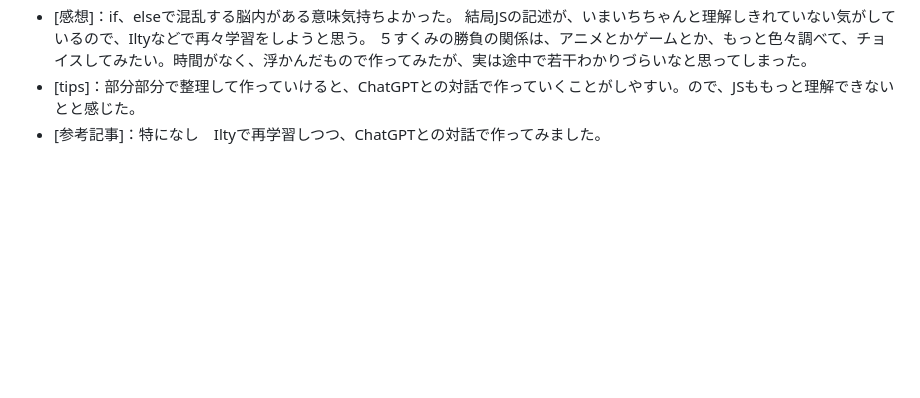
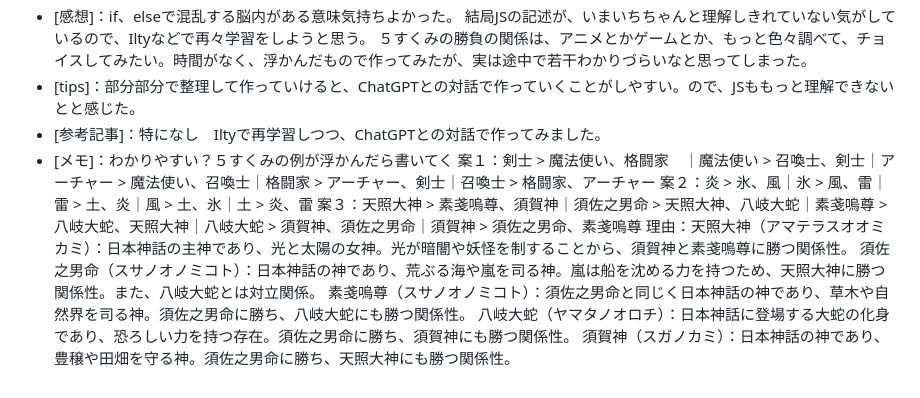
Before and after one commit to T05-4O3/kadai02janken, a Markdown page: README.md, the part around the change. Rendered like a GitHub page; blank space fills up the shorter version.

```diff
--- a/README.md
+++ b/README.md
@@ -32,3 +32,12 @@ HTMLとCSSだけであればできるようだったが、JSからの出力テ
 ５すくみの勝負の関係は、アニメとかゲームとか、もっと色々調べて、チョイスしてみたい。時間がなく、浮かんだもので作ってみたが、実は途中で若干わかりづらいなと思ってしまった。
 - [tips]：部分部分で整理して作っていけると、ChatGPTとの対話で作っていくことがしやすい。ので、JSももっと理解できないとと感じた。
 - [参考記事]：特になし　Iltyで再学習しつつ、ChatGPTとの対話で作ってみました。
+- [メモ]：わかりやすい？５すくみの例が浮かんだら書いてく
+案１：剣士 > 魔法使い、格闘家　｜魔法使い > 召喚士、剣士｜アーチャー > 魔法使い、召喚士｜格闘家 > アーチャー、剣士｜召喚士 > 格闘家、アーチャー
+案２：炎 > 氷、風｜氷 > 風、雷｜雷 > 土、炎｜風 > 土、氷｜土 > 炎、雷
+案３：天照大神 > 素戔嗚尊、須賀神｜須佐之男命 > 天照大神、八岐大蛇｜素戔嗚尊 > 八岐大蛇、天照大神｜八岐大蛇 > 須賀神、須佐之男命｜須賀神 > 須佐之男命、素戔嗚尊
+理由：天照大神（アマテラスオオミカミ）：日本神話の主神であり、光と太陽の女神。光が暗闇や妖怪を制することから、須賀神と素戔嗚尊に勝つ関係性。
+須佐之男命（スサノオノミコト）：日本神話の神であり、荒ぶる海や嵐を司る神。嵐は船を沈める力を持つため、天照大神に勝つ関係性。また、八岐大蛇とは対立関係。
+素戔嗚尊（スサノオノミコト）：須佐之男命と同じく日本神話の神であり、草木や自然界を司る神。須佐之男命に勝ち、八岐大蛇にも勝つ関係性。
+八岐大蛇（ヤマタノオロチ）：日本神話に登場する大蛇の化身であり、恐ろしい力を持つ存在。須佐之男命に勝ち、須賀神にも勝つ関係性。
+須賀神（スガノカミ）：日本神話の神であり、豊穣や田畑を守る神。須佐之男命に勝ち、天照大神にも勝つ関係性。
```
